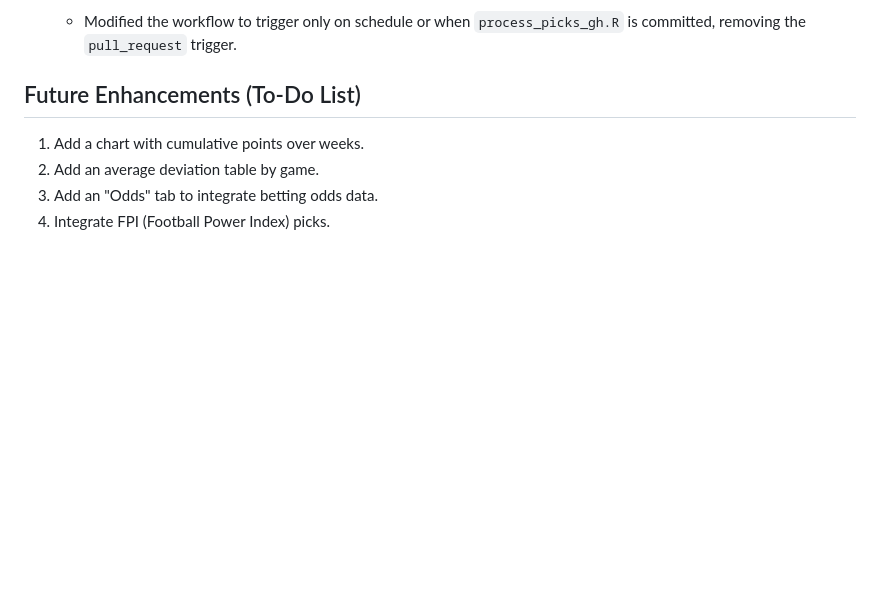
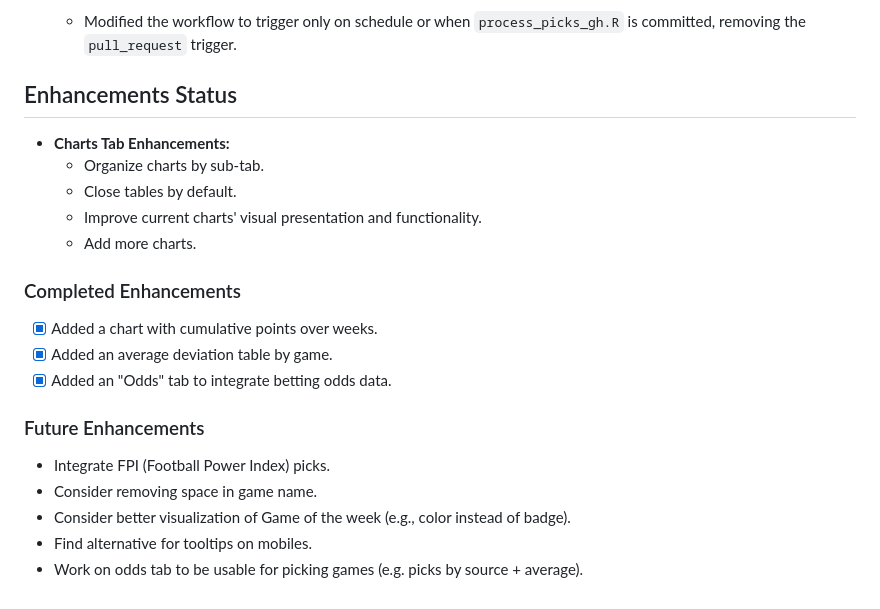
Before and after one commit to maek-ies/picks_scores, a Markdown page: README.md, the part around the change. Rendered like a GitHub page; blank space fills up the shorter version.

Commit message:
to do updates

```diff
--- a/README.md
+++ b/README.md
@@ -45,9 +45,23 @@ A simple web app to compute and display scores for an NFL pick'em confidence gam
 *   **GitHub Actions Workflow (`.github/workflows/run_picks_extract.yml`):**
     *   Modified the workflow to trigger only on schedule or when `process_picks_gh.R` is committed, removing the `pull_request` trigger.
 
-## Future Enhancements (To-Do List)
+## Enhancements Status
 
-1.  Add a chart with cumulative points over weeks.
-2.  Add an average deviation table by game.
-3.  Add an "Odds" tab to integrate betting odds data.
-4.  Integrate FPI (Football Power Index) picks.
+*   **Charts Tab Enhancements:**
+    *   Organize charts by sub-tab.
+    *   Close tables by default.
+    *   Improve current charts' visual presentation and functionality.
+    *   Add more charts.
+### Completed Enhancements
+
+*   [x] Added a chart with cumulative points over weeks.
+*   [x] Added an average deviation table by game.
+*   [x] Added an "Odds" tab to integrate betting odds data.
+
+### Future Enhancements
+
+*   Integrate FPI (Football Power Index) picks.
+*   Consider removing space in game name.
+*   Consider better visualization of Game of the week (e.g., color instead of badge).
+*   Find alternative for tooltips on mobiles.
+*   Work on odds tab to be usable for picking games (e.g. picks by source + average).
```
